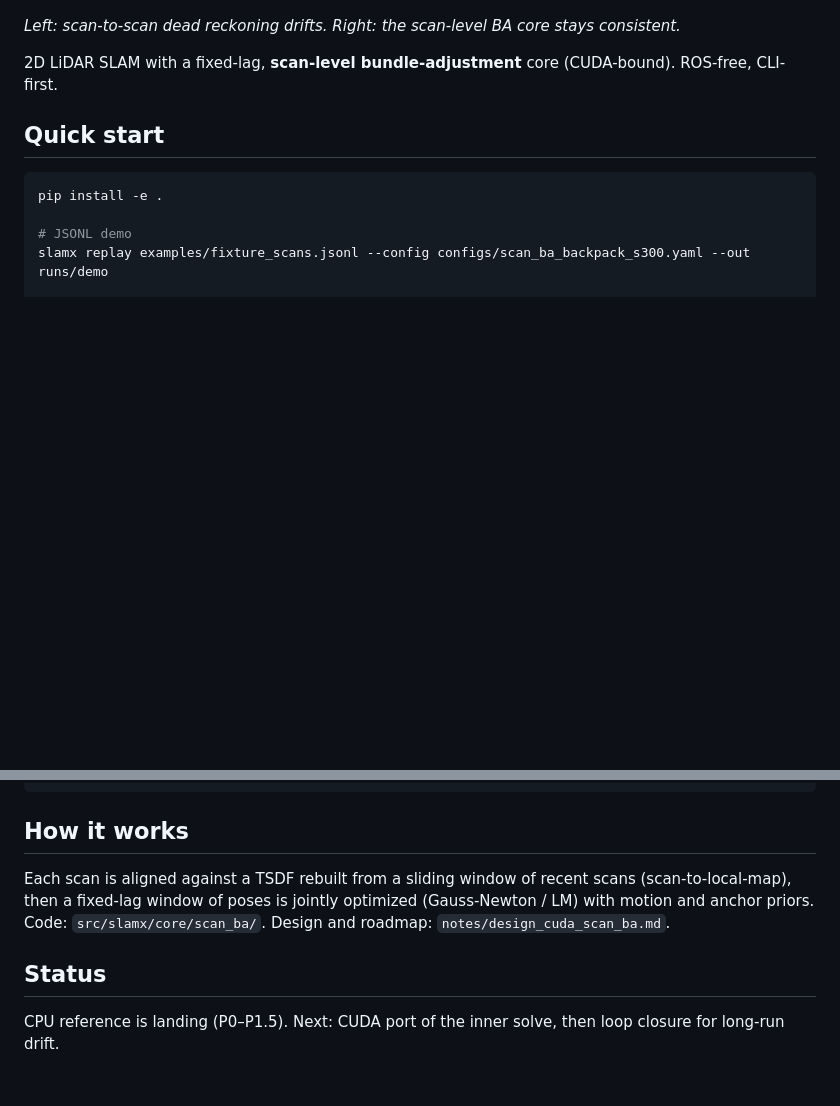
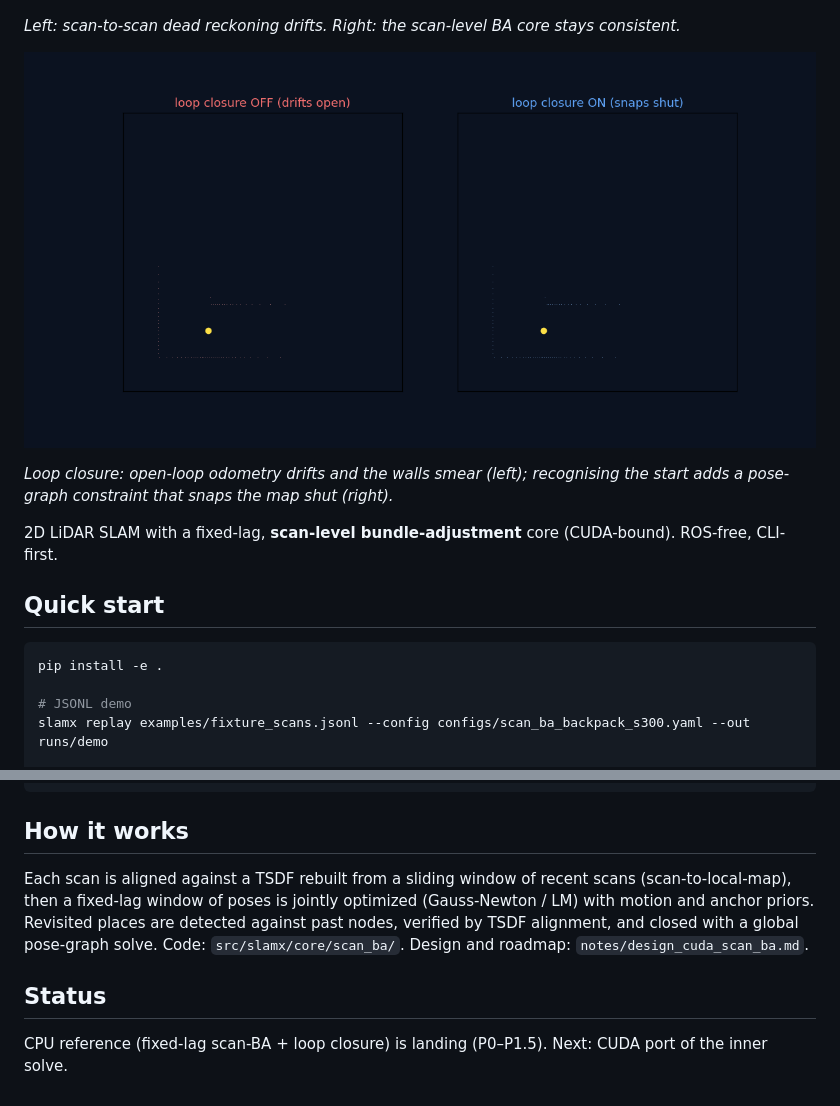
Before and after one commit to rsasaki0109/lidar_slam_2d_cuda, a Markdown page: README.md, 2 parts joined by grey strips. GitHub-like rendering; pictures changed too: docs/assets/loop_closure.gif (added); blank space fills up the shorter version.

```diff
--- a/README.md
+++ b/README.md
@@ -3,6 +3,10 @@
 ![dead reckoning vs scan-BA core](docs/assets/demo.gif)
 
 *Left: scan-to-scan dead reckoning drifts. Right: the scan-level BA core stays consistent.*
+
+![loop closure off vs on](docs/assets/loop_closure.gif)
+
+*Loop closure: open-loop odometry drifts and the walls smear (left); recognising the start adds a pose-graph constraint that snaps the map shut (right).*
 
 2D LiDAR SLAM with a fixed-lag, **scan-level bundle-adjustment** core (CUDA-bound). ROS-free, CLI-first.
 
@@ -21,8 +25,8 @@ slamx replay <bag> --topic <scan_topic> --config configs/scan_ba_backpack_s300.y
 
 ## How it works
 
-Each scan is aligned against a TSDF rebuilt from a sliding window of recent scans (scan-to-local-map), then a fixed-lag window of poses is jointly optimized (Gauss-Newton / LM) with motion and anchor priors. Code: `src/slamx/core/scan_ba/`. Design and roadmap: `notes/design_cuda_scan_ba.md`.
+Each scan is aligned against a TSDF rebuilt from a sliding window of recent scans (scan-to-local-map), then a fixed-lag window of poses is jointly optimized (Gauss-Newton / LM) with motion and anchor priors. Revisited places are detected against past nodes, verified by TSDF alignment, and closed with a global pose-graph solve. Code: `src/slamx/core/scan_ba/`. Design and roadmap: `notes/design_cuda_scan_ba.md`.
 
 ## Status
 
-CPU reference is landing (P0–P1.5). Next: CUDA port of the inner solve, then loop closure for long-run drift.
+CPU reference (fixed-lag scan-BA + loop closure) is landing (P0–P1.5). Next: CUDA port of the inner solve.
```
Also changed, not shown: 1 other file.
